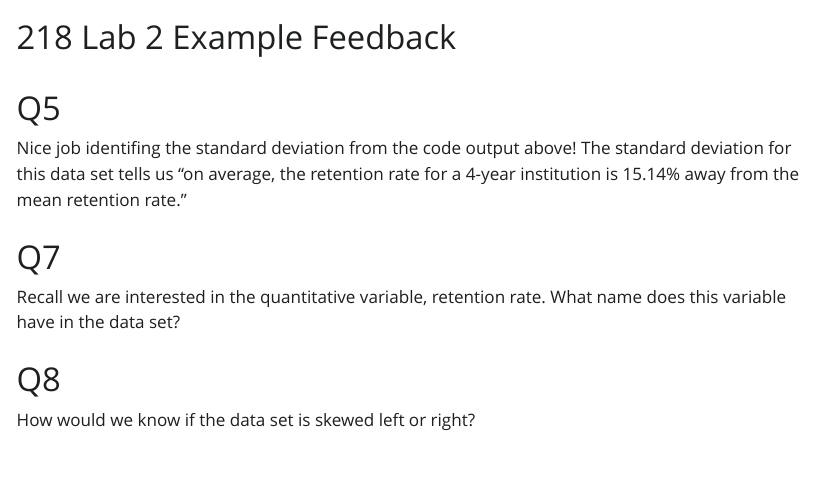
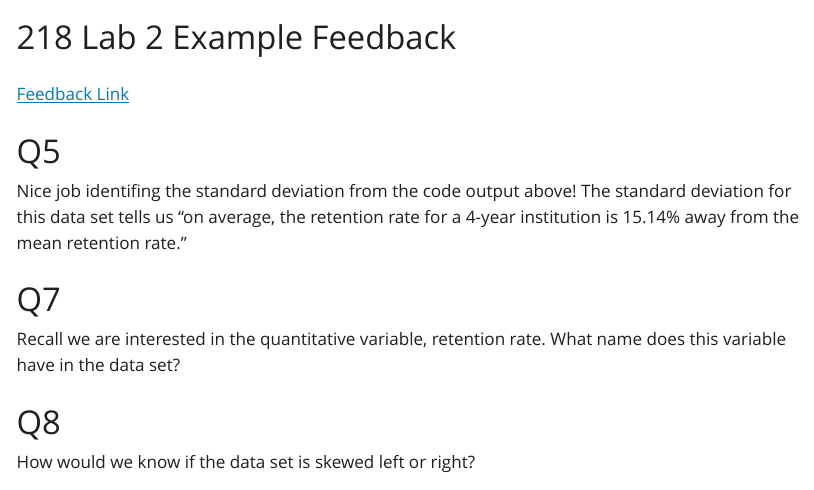
Before and after one commit to earobinson95/218-02-lab-quantitative-eda, a Quarto document (218-02-lab-example-feedback.qmd): the page in a window 1100 px wide, from its top. The pictures show the output file 218-02-lab-example-feedback.html that the author committed with the source, opened offline; Quarto's library style sheets are replaced by a plain one without menus.

Commit message:
added feedback link

```diff
--- a/218-02-lab-example-feedback.qmd
+++ b/218-02-lab-example-feedback.qmd
@@ -2,6 +2,8 @@
 title: "218 Lab 2 Example Feedback"
 format: html
 ---
+
+[Feedback Link](https://earobinson95.github.io/218-02-lab-quantitative-eda/218-02-lab-example-feedback.html)
 
 # Q5
 Nice job identifing the standard deviation from the code output above!
```
Also changed, not shown: 218-02-lab-example-feedback.html.
